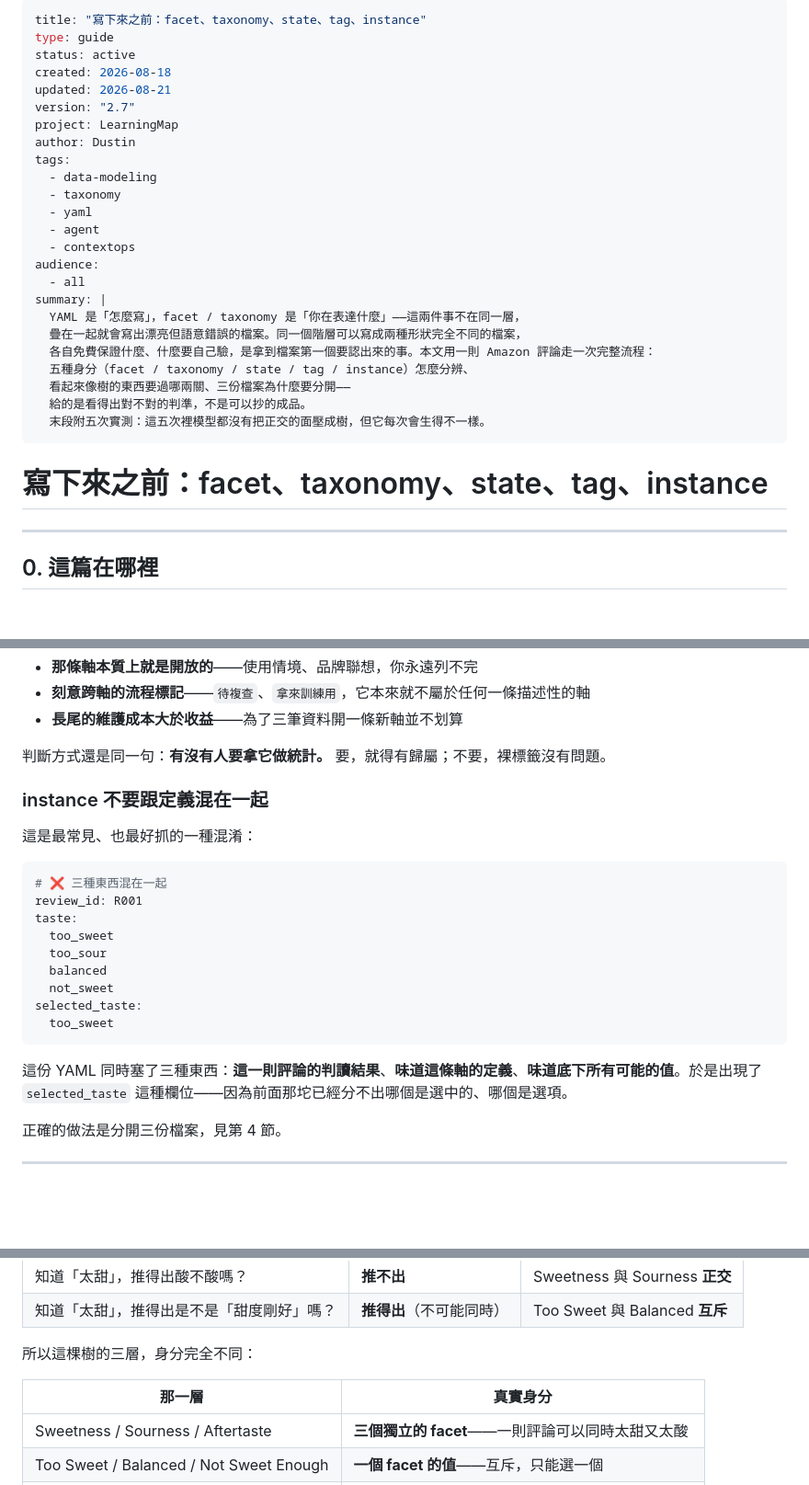
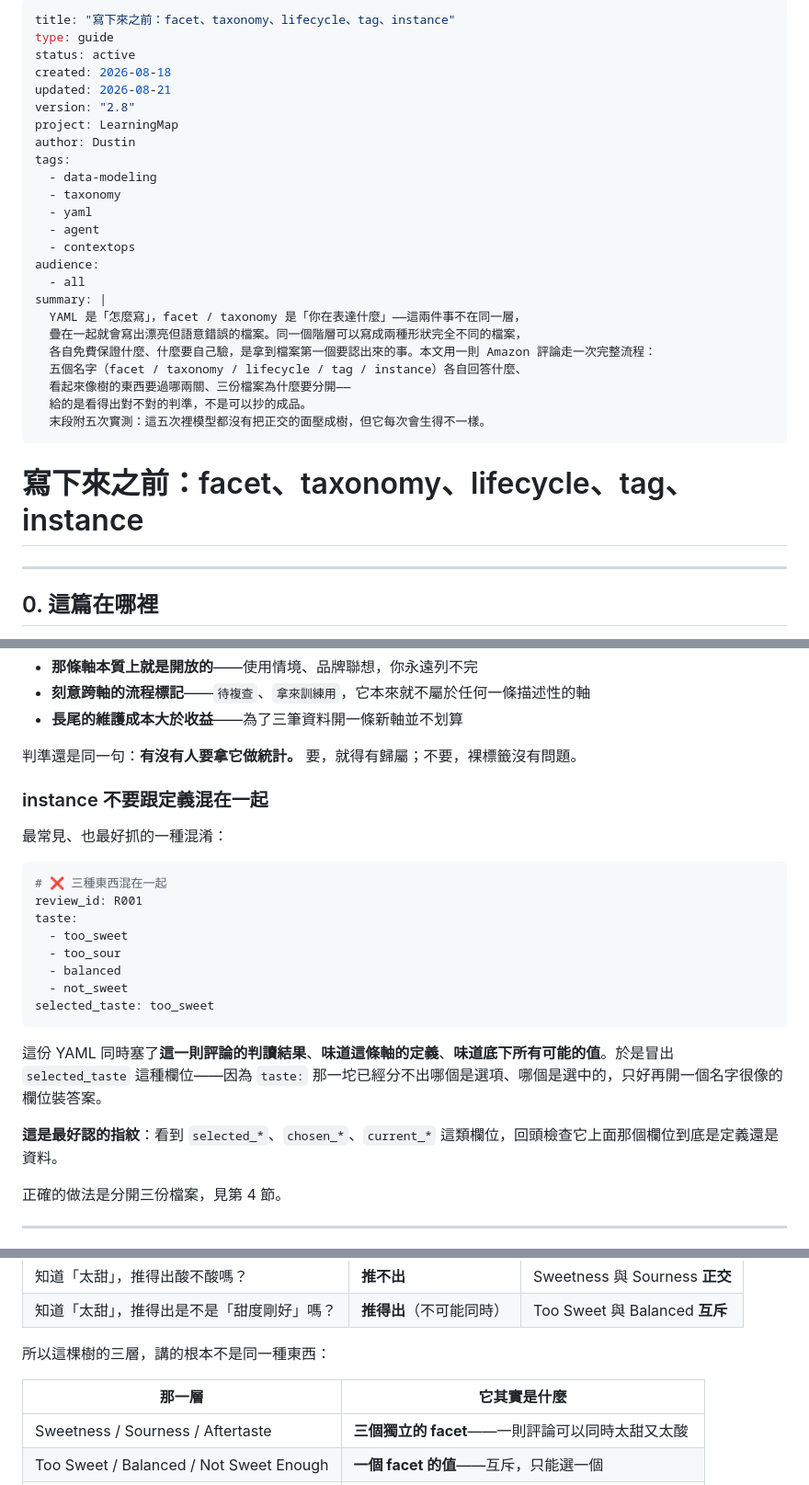
Before and after one commit to mapleelpam/LuminNexus-LearningMap, a Markdown page: general/semantic-model-before-yaml.md, 3 parts joined by grey strips. Shown at 92% size. GitHub-like rendering; blank space fills up the shorter version.

````diff
--- a/general/semantic-model-before-yaml.md
+++ b/general/semantic-model-before-yaml.md
@@ -1,10 +1,10 @@
 ---
-title: "寫下來之前：facet、taxonomy、state、tag、instance"
+title: "寫下來之前：facet、taxonomy、lifecycle、tag、instance"
 type: guide
 status: active
 created: 2026-08-18
 updated: 2026-08-21
-version: "2.7"
+version: "2.8"
 project: LearningMap
 author: Dustin
 tags:
@@ -19,13 +19,13 @@ summary: |
   YAML 是「怎麼寫」，facet / taxonomy 是「你在表達什麼」——這兩件事不在同一層，
   疊在一起就會寫出漂亮但語意錯誤的檔案。同一個階層可以寫成兩種形狀完全不同的檔案，
   各自免費保證什麼、什麼要自己驗，是拿到檔案第一個要認出來的事。本文用一則 Amazon 評論走一次完整流程：
-  五種身分（facet / taxonomy / state / tag / instance）怎麼分辨、
+  五個名字（facet / taxonomy / lifecycle / tag / instance）各自回答什麼、
   看起來像樹的東西要過哪兩關、三份檔案為什麼要分開——
   給的是看得出對不對的判準，不是可以抄的成品。
   末段附五次實測：這五次裡模型都沒有把正交的面壓成樹，但它每次會生得不一樣。
 ---
 
-# 寫下來之前：facet、taxonomy、state、tag、instance
+# 寫下來之前：facet、taxonomy、lifecycle、tag、instance
 
 ---
 
@@ -200,25 +193,26 @@ facet、taxonomy、state 講的是「這東西是什麼」，instance 講的是
 - **刻意跨軸的流程標記**——`待複查`、`拿來訓練用`，它本來就不屬於任何一條描述性的軸
 - **長尾的維護成本大於收益**——為了三筆資料開一條新軸並不划算
 
-判斷方式還是同一句：**有沒有人要拿它做統計。** 要，就得有歸屬；不要，裸標籤沒有問題。
+判準還是同一句：**有沒有人要拿它做統計。** 要，就得有歸屬；不要，裸標籤沒有問題。
 
 ### instance 不要跟定義混在一起
 
-這是最常見、也最好抓的一種混淆：
+最常見、也最好抓的一種混淆：
 
 ```yaml
 # ❌ 三種東西混在一起
 review_id: R001
 taste:
-  too_sweet
-  too_sour
-  balanced
-  not_sweet
-selected_taste:
-  too_sweet
+  - too_sweet
+  - too_sour
+  - balanced
+  - not_sweet
+selected_taste: too_sweet
 ```
 
-這份 YAML 同時塞了三種東西：**這一則評論的判讀結果**、**味道這條軸的定義**、**味道底下所有可能的值**。於是出現了 `selected_taste` 這種欄位——因為前面那坨已經分不出哪個是選中的、哪個是選項。
+這份 YAML 同時塞了**這一則評論的判讀結果**、**味道這條軸的定義**、**味道底下所有可能的值**。於是冒出 `selected_taste` 這種欄位——因為 `taste:` 那一坨已經分不出哪個是選項、哪個是選中的，只好再開一個名字很像的欄位裝答案。
+
+**這是最好認的指紋**：看到 `selected_*`、`chosen_*`、`current_*` 這類欄位，回頭檢查它上面那個欄位到底是定義還是資料。
 
 正確的做法是分開三份檔案，見第 4 節。
 
@@ -266,9 +260,9 @@ Taste
 | 知道「太甜」，推得出酸不酸嗎？ | **推不出** | Sweetness 與 Sourness **正交** |
 | 知道「太甜」，推得出是不是「甜度剛好」嗎？ | **推得出**（不可能同時） | Too Sweet 與 Balanced **互斥** |
 
-所以這棵樹的三層，身分完全不同：
+所以這棵樹的三層，講的根本不是同一種東西：
 
-| 那一層 | 真實身分 |
+| 那一層 | 它其實是什麼 |
 |---|---|
 | Sweetness / Sourness / Aftertaste | **三個獨立的 facet**——一則評論可以同時太甜又太酸 |
 | Too Sweet / Balanced / Not Sweet Enough | **一個 facet 的值**——互斥，只能選一個 |
````
Also changed, not shown: other parts of general/semantic-model-before-yaml.md (+12 -18 lines), general/classification-terminology.md (+1 -1 lines).
